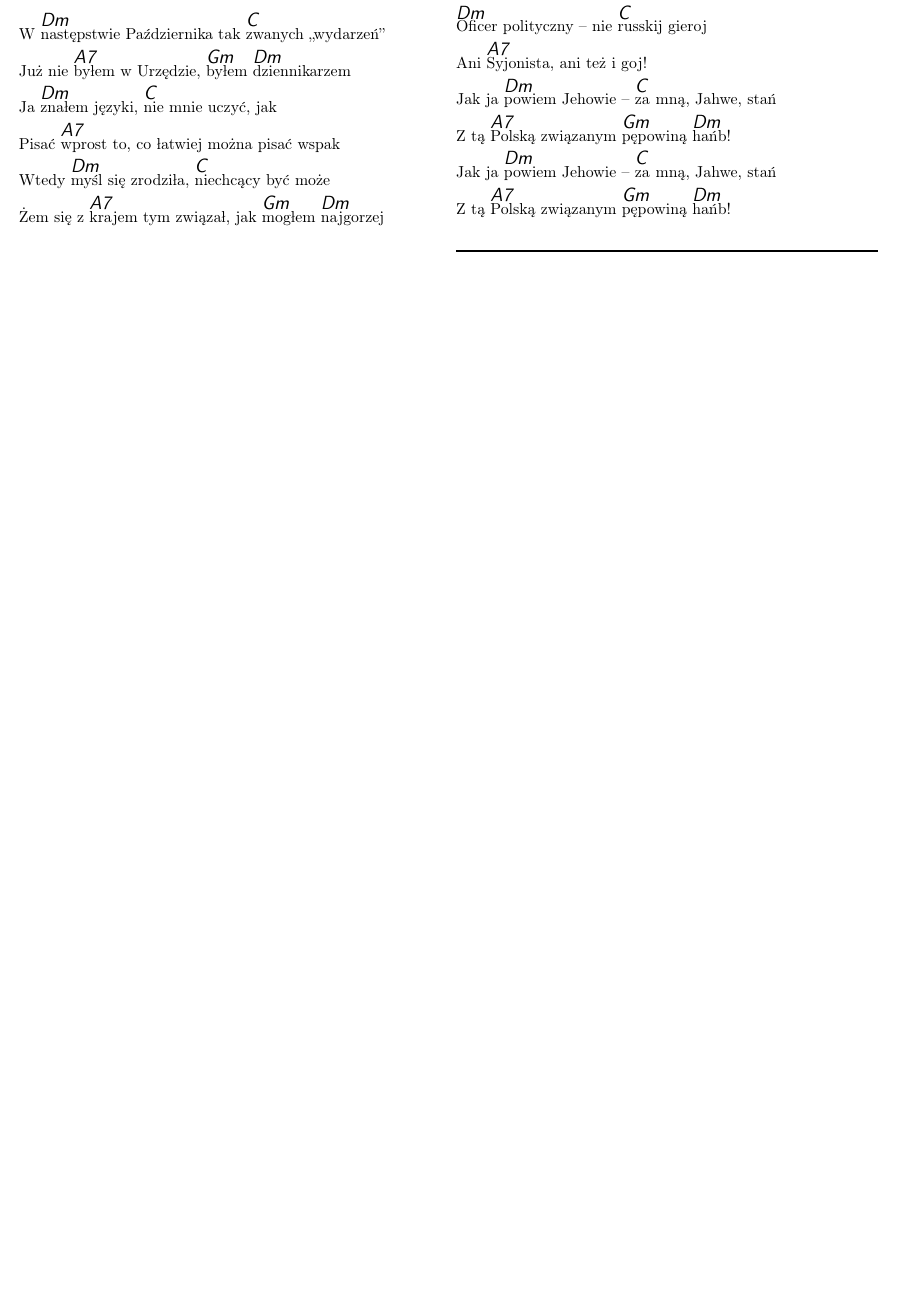
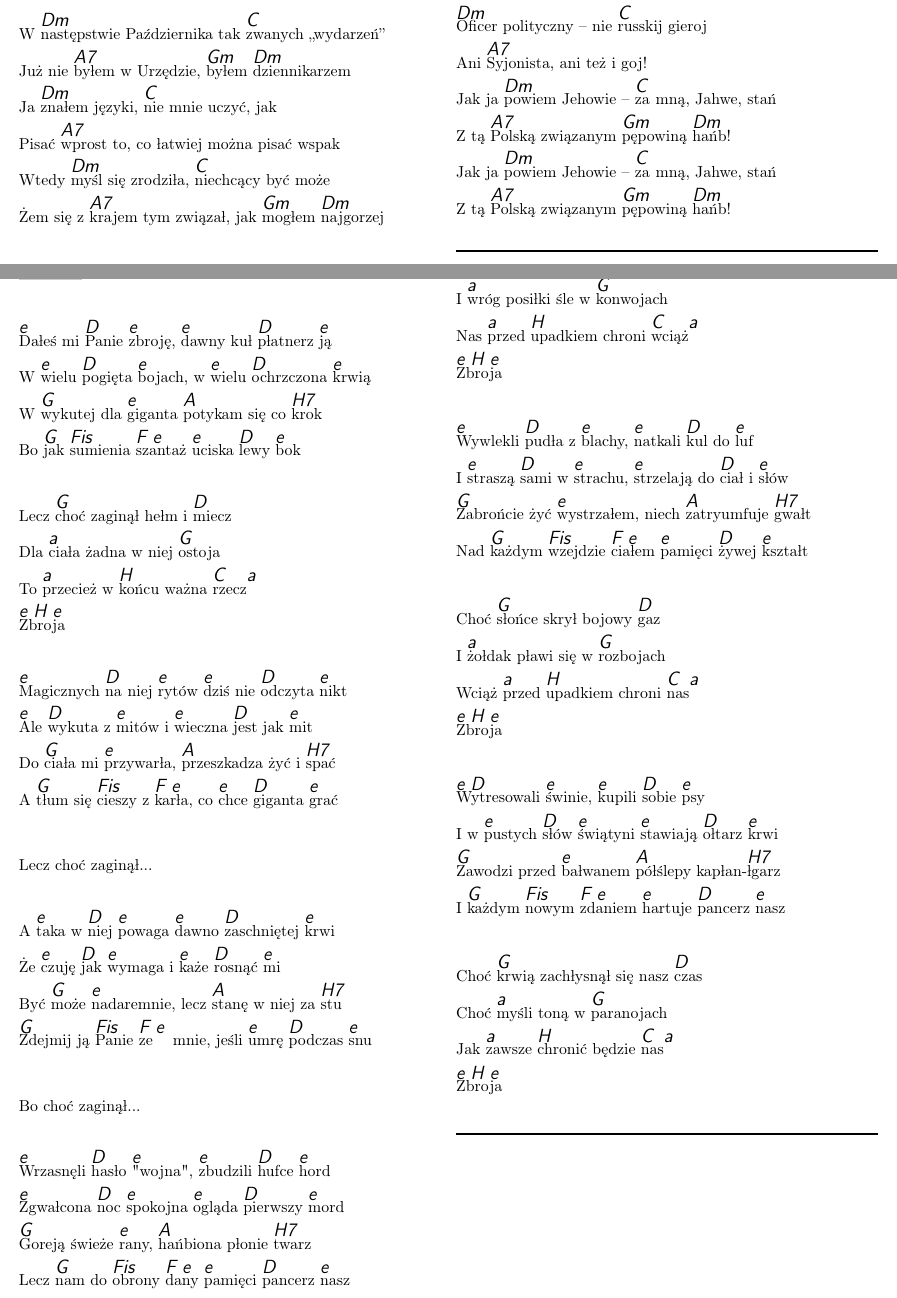
Before and after one commit to mmaccho/spiewnik_new, a LaTeX document (main/main.tex, which reads main/JKaczmarski/zbroja.tex): part of page 5 of 11 before the commit and two parts of pages 5 and 6 of 12 after it, the two joined at a grey line, cut so that both start at the same text, the shorter picture padded with empty space. Compiled offline with pdfLaTeX.

Commit message:
Kaczmarski Zbroja

```diff
--- a/main/JKaczmarski/zbroja.tex
+++ b/main/JKaczmarski/zbroja.tex
@@ -2,3 +2,7 @@
                      index={Dałeś mi Panie zbroję}]
 \beginverse
 
+\[e]Dałeś mi \[D]Panie \[e]zbroję, \[e]dawny kuł \[D]płatnerz \[e]ją
+W \[e]wielu \[D]pogięta \[e]bojach, w \[e]wielu \[D]ochrzczona \[e]krwią
+W \[G]wykutej dla \[e]giganta \[A]potykam się co \[H7]krok
+Bo \[G]jak \[Fis]sumienia \[F e]szantaż \[e]uciska \[D]lewy \[e]bok
@@ -10,3 +10,7 @@ Bo jak sumienia szantaż uciska lewy bok
 \endverse
 \beginverse
 
+Lecz \[G]choć zaginął hełm i \[D]miecz
+Dla \[a]ciała żadna w niej \[G]ostoja
+To \[a]przecież w \[H]końcu ważna \[C]rzecz\[a]
+\[e H e]Zbroja
@@ -18,3 +18,7 @@ Zbroja
 \endverse
 \beginverse
 
+\[e]Magicznych \[D]na niej \[e]rytów \[e]dziś nie \[D]odczyta \[e]nikt
+\[e]Ale \[D]wykuta z \[e]mitów i \[e]wieczna \[D]jest jak \[e]mit
+Do \[G]ciała mi \[e]przywarła, \[A]przeszkadza żyć i \[H7]spać
+A \[G]tłum się \[Fis]cieszy z \[F e]karła, co \[e]chce \[D]giganta \[e]grać
@@ -44,3 +44,7 @@ Bo choć zaginął...
 \endverse
 \beginverse
 
+^Wrzasnęli ^hasło ^"wojna", ^zbudzili ^hufce ^hord
+^Zgwałcona ^noc ^spokojna ^ogląda ^pierwszy ^mord
+^Goreją świeże ^rany, ^hańbiona płonie ^twarz
+Lecz ^nam do ^obrony ^dany ^pamięci ^pancerz ^nasz
@@ -59,4 +56,11 @@ Zbroja
+I \[a]wróg posiłki śle w \[G]konwojach
+Nas \[a]przed \[H]upadkiem chroni \[C]wciąż\[a]
+\[e H e]Zbroja
 
 \endverse
 \beginverse
 
+\[e]Wywlekli \[D]pudła z \[e]blachy, \[e]natkali \[D]kul do \[e]luf
+I \[e]straszą \[D]sami w \[e]strachu, \[e]strzelają do \[D]ciał i \[e]słów
+\[G]Zabrońcie żyć \[e]wystrzałem, niech \[A]zatryumfuje \[H7]gwałt
+Nad \[G]każdym \[Fis]wzejdzie \[F e]ciałem \[e]pamięci \[D]żywej \[e]kształt
@@ -68,3 +68,7 @@ Nad każdym wzejdzie ciałem pamięci żywej kształt
 \endverse
 \beginverse
 
+Choć \[G]słońce skrył bojowy \[D]gaz
+I \[a]żołdak pławi się w \[G]rozbojach
+Wciąż \[a]przed \[H]upadkiem chroni \[C]nas\[a]
+\[e H e]Zbroja
@@ -76,3 +76,7 @@ Zbroja
 \endverse
 \beginverse
 
+\[e D]Wytresowali \[e]świnie, \[e]kupili \[D]sobie \[e]psy
+I w \[e]pustych \[D]słów \[e]świątyni \[e]stawiają \[D]ołtarz \[e]krwi
+\[G]Zawodzi przed \[e]bałwanem \[A]półślepy kapłan-\[H7]łgarz
+I \[G]każdym \[Fis]nowym \[F e]zdaniem \[e]hartuje \[D]pancerz \[e]nasz
@@ -84,3 +84,7 @@ I każdym nowym zdaniem hartuje pancerz nasz
 \endverse
 \beginverse
 
+Choć \[G]krwią zachłysnął się nasz \[D]czas
+Choć \[a]myśli toną w \[G]paranojach
+Jak \[a]zawsze \[H]chronić będzie \[C]nas\[a]
+\[e H e]Zbroja
```
Also changed, not shown: doc/wykaz_piosenek.md (+3 -3 lines), main/main.tex (+4 -4 lines), main/JKaczmarski/zbroja.tex (45 more changed lines).
